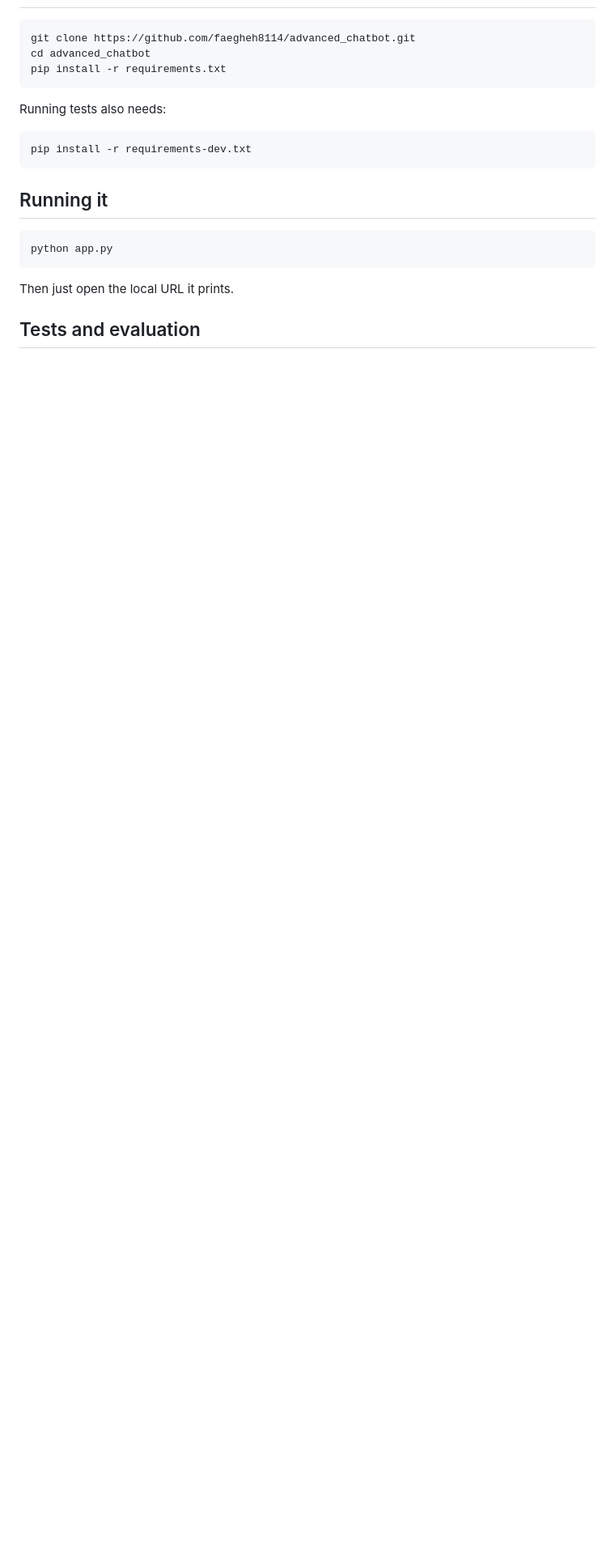
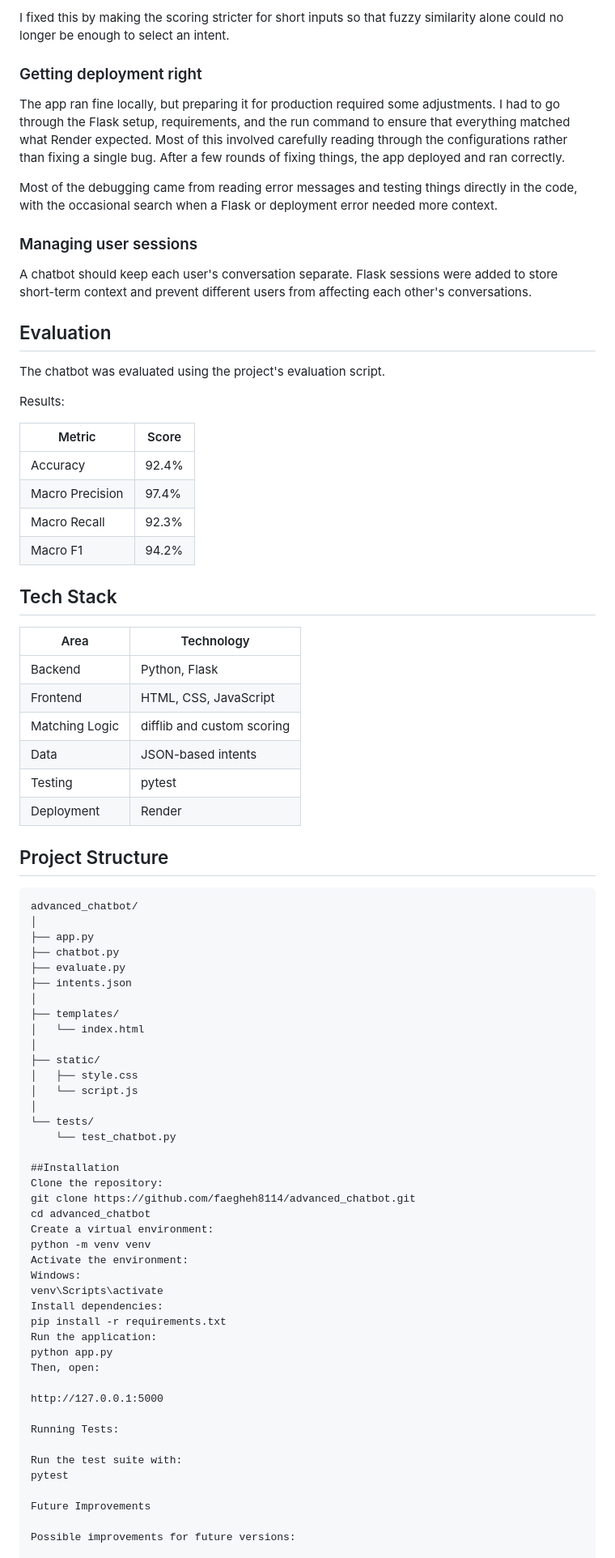
Before and after one commit to faegheh8114/advanced_chatbot, a Markdown page: README.md, the part around one of its changes. Shown at 81% size. Rendered like a GitHub page; blank space fills up the shorter version.

Commit message:
Revise README for clarity and additional details
Updated README.md to enhance clarity and formatting, added new sections, and improved installation instructions.

````diff
--- a/README.md
+++ b/README.md
@@ -48,20 +101,82 @@ static/                 CSS/JS
+I fixed this by making the scoring stricter for short inputs so that fuzzy similarity alone could no longer be enough to select an intent.
+
+### Getting deployment right
+
+The app ran fine locally, but preparing it for production required some adjustments. I had to go through the Flask setup, requirements, and the run command to ensure that everything matched what Render expected. Most of this involved carefully reading through the configurations rather than fixing a single bug. After a few rounds of fixing things, the app deployed and ran correctly.
+
+Most of the debugging came from reading error messages and testing things directly in the code, with the occasional search when a Flask or deployment error needed more context.
+
+### Managing user sessions
+
+A chatbot should keep each user's conversation separate. Flask sessions were added to store short-term context and prevent different users from affecting each other's conversations.
+
+## Evaluation
+
+The chatbot was evaluated using the project's evaluation script.
+
+Results:
+
+| Metric | Score |
+|--------|-------|
+| Accuracy | 92.4% |
+| Macro Precision | 97.4% |
+| Macro Recall | 92.3% |
+| Macro F1 | 94.2% |
+
+## Tech Stack
+
+| Area | Technology |
+|------|------------|
+| Backend | Python, Flask |
+| Frontend | HTML, CSS, JavaScript |
+| Matching Logic | difflib and custom scoring |
+| Data | JSON-based intents |
+| Testing | pytest |
+| Deployment | Render |
+
+## Project Structure
+
+```text
+advanced_chatbot/
+│
+├── app.py
+├── chatbot.py
+├── evaluate.py
+├── intents.json
+│
+├── templates/
+│   └── index.html
+│
+├── static/
+│   ├── style.css
+│   └── script.js
+│
+└── tests/
+    └── test_chatbot.py
+
+##Installation
+Clone the repository:
 git clone https://github.com/faegheh8114/advanced_chatbot.git
 cd advanced_chatbot
+Create a virtual environment:
+python -m venv venv
+Activate the environment:
+Windows:
+venv\Scripts\activate
+Install dependencies:
 pip install -r requirements.txt
-```
+Run the application:
+python app.py
+Then, open:
 
-Running tests also needs:
-```bash
-pip install -r requirements-dev.txt
-```
+http://127.0.0.1:5000
 
-## Running it
+Running Tests:
 
-```bash
-python app.py
-```
+Run the test suite with:
+pytest
 
-Then just open the local URL it prints.
+Future Improvements
 
-## Tests and evaluation
+Possible improvements for future versions:
 
````
Also changed, not shown: other parts of README.md (+108 -51 lines).
